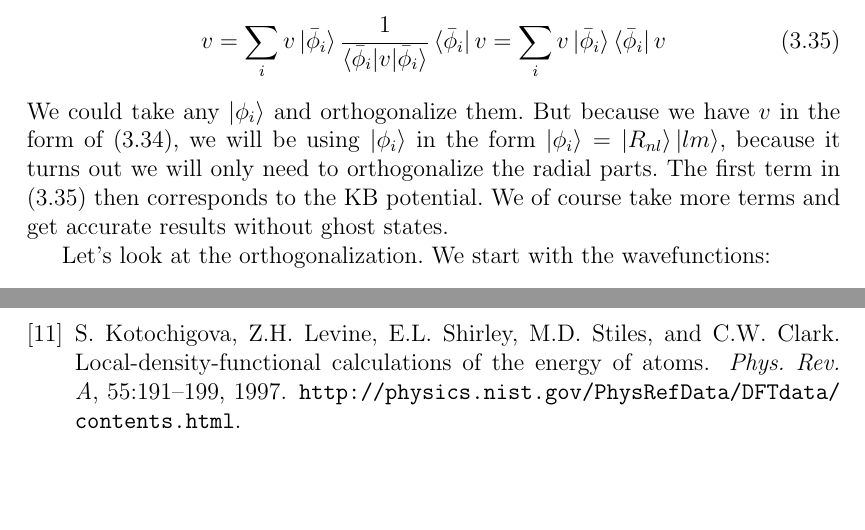
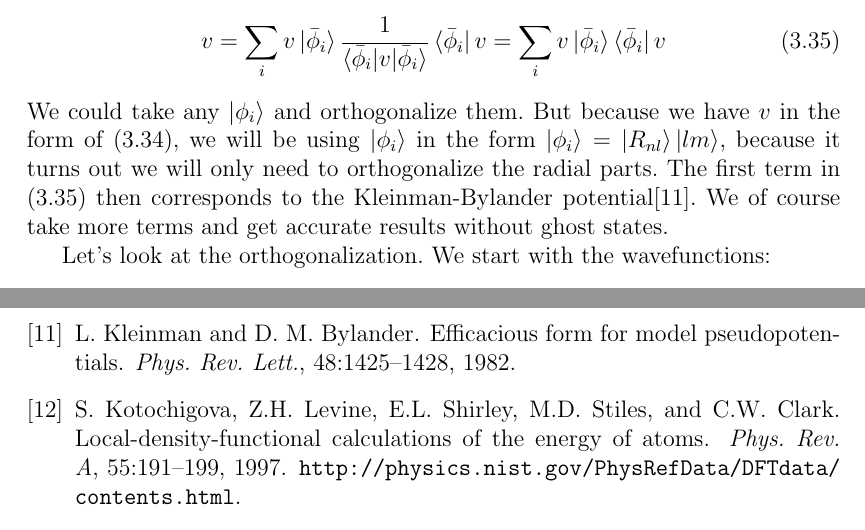
Before and after one commit to certik/master, a LaTeX thesis (master.tex, which reads theory.tex): two parts of pages 35 and 83 of 83, joined at a grey line, cut so that both start at the same text, the shorter picture padded with empty space. Compiled offline with pdfLaTeX.

Commit message:
KB -> Kleinman-Bylander

```diff
--- a/theory.tex
+++ b/theory.tex
@@ -854,7 +854,12 @@ We diagonalize the matrix $U$ by choosing such functions $\ket{\bar\phi_i}$ for
 \begin{equation}
   v =\sum_{i}v\ket{\bar\phi_i}{1\over\braket{\bar\phi_i|v|\bar\phi_i}} \bra{\bar\phi_i}v =\sum_{i}v\ket{\bar\phi_i}\bra{\bar\phi_i}v  \label{vsep}
 \end{equation}
-We could take any $\ket{\phi_i}$ and orthogonalize them. But because we have $v$ in the form of (\ref{semi}), we will be using $\ket{\phi_i}$ in the form $\ket{\phi_i}=\ket{R_{nl}}\ket{lm}$, because it turns out we will only need to orthogonalize the radial parts. The first term in (\ref{vsep}) then corresponds to the KB potential. We of course take more terms and get accurate results without ghost states.
+We could take any $\ket{\phi_i}$ and orthogonalize them. But because we have
+$v$ in the form of (\ref{semi}), we will be using $\ket{\phi_i}$ in the form
+$\ket{\phi_i}=\ket{R_{nl}}\ket{lm}$, because it turns out we will only need to
+orthogonalize the radial parts. The first term in (\ref{vsep}) then corresponds
+to the Kleinman-Bylander potential\cite{kleinman-bylander}. We of course take more terms and get
+accurate results without ghost states.
 
 Let's look at the orthogonalization. We start with the wavefunctions:
 \begin{equation*}
```
Also changed, not shown: master.bib (+9 -0 lines).
